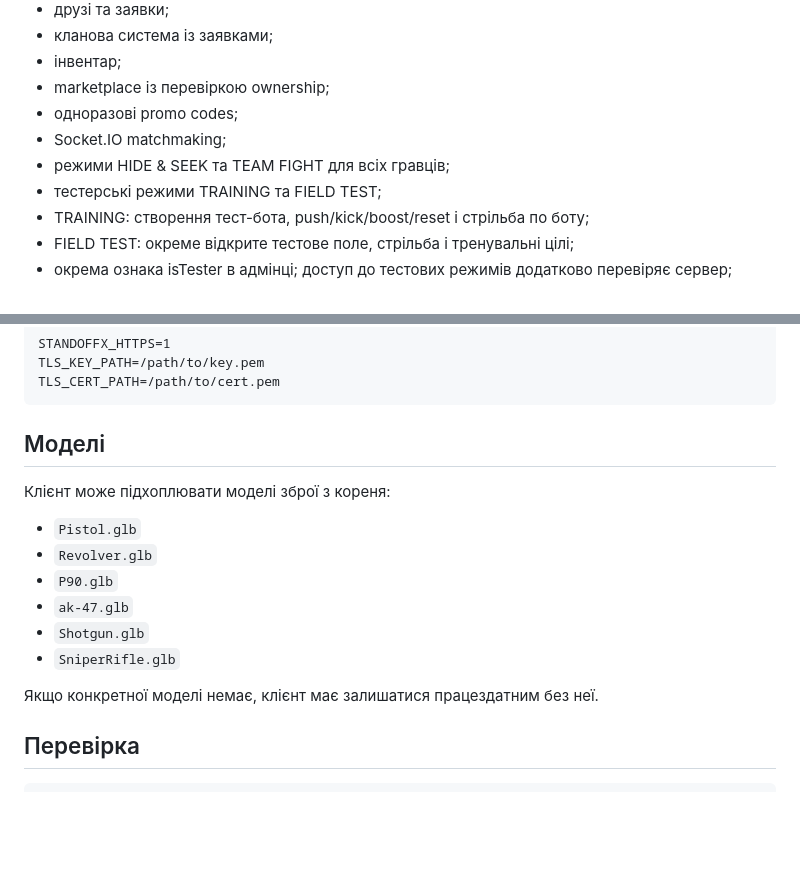
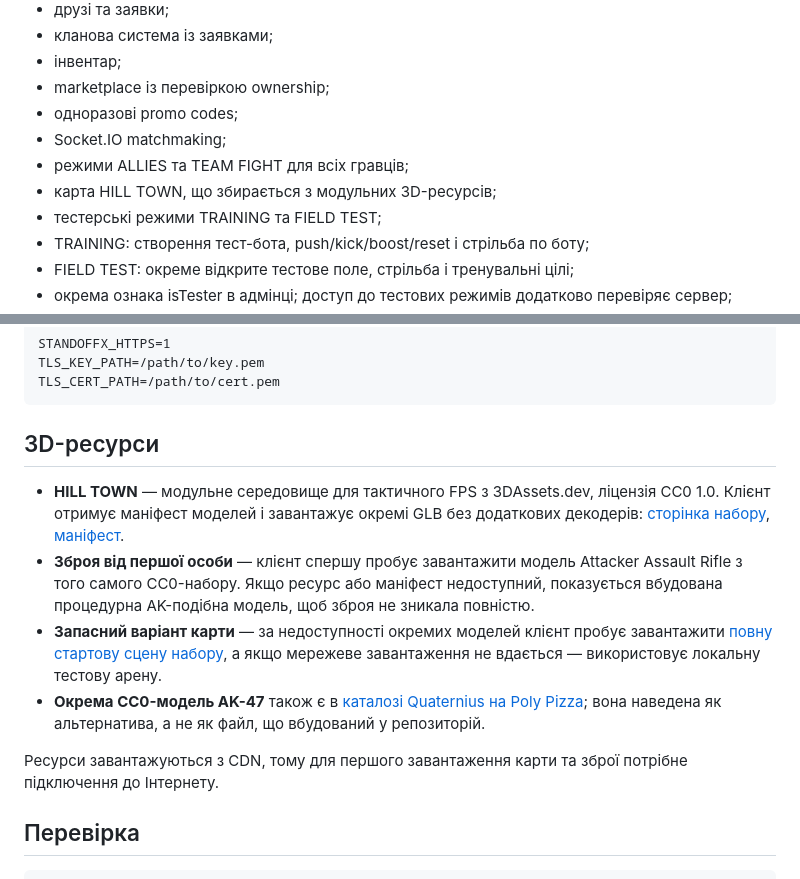
Before and after one commit to standoffX/StandoffX, a Markdown page: README.md, 2 parts joined by grey strips. Drawn GitHub-style; blank space fills up the shorter version.

Commit message:
Document Hill Town and weapon asset sources

````diff
--- a/README.md
+++ b/README.md
@@ -14,7 +14,8 @@ StandoffX — browser FPS prototype на Three.js + Socket.IO.
 - marketplace із перевіркою ownership;
 - одноразові promo codes;
 - Socket.IO matchmaking;
-- режими HIDE & SEEK та TEAM FIGHT для всіх гравців;
+- режими ALLIES та TEAM FIGHT для всіх гравців;
+- карта HILL TOWN, що збирається з модульних 3D-ресурсів;
 - тестерські режими TRAINING та FIELD TEST;
 - TRAINING: створення тест-бота, push/kick/boost/reset і стрільба по боту;
 - FIELD TEST: окреме відкрите тестове поле, стрільба і тренувальні цілі;
@@ -74,18 +75,14 @@ TLS_KEY_PATH=/path/to/key.pem
 TLS_CERT_PATH=/path/to/cert.pem
 ```
 
-## Моделі
+## 3D-ресурси
 
-Клієнт може підхоплювати моделі зброї з кореня:
+- **HILL TOWN** — модульне середовище для тактичного FPS з 3DAssets.dev, ліцензія CC0 1.0. Клієнт отримує маніфест моделей і завантажує окремі GLB без додаткових декодерів: [сторінка набору](https://3dassets.dev/packs/tactical-shooter-hill-town), [маніфест](https://3dassets.dev/api/v1/packs/tactical-shooter-hill-town).
+- **Зброя від першої особи** — клієнт спершу пробує завантажити модель Attacker Assault Rifle з того самого CC0-набору. Якщо ресурс або маніфест недоступний, показується вбудована процедурна AK-подібна модель, щоб зброя не зникала повністю.
+- **Запасний варіант карти** — за недоступності окремих моделей клієнт пробує завантажити [повну стартову сцену набору](https://cdn.3dassets.dev/assets/27595/v1/model.glb), а якщо мережеве завантаження не вдається — використовує локальну тестову арену.
+- **Окрема CC0-модель AK-47** також є в [каталозі Quaternius на Poly Pizza](https://poly.pizza/m/em1Hi9GuCv); вона наведена як альтернатива, а не як файл, що вбудований у репозиторій.
 
-- `Pistol.glb`
-- `Revolver.glb`
-- `P90.glb`
-- `ak-47.glb`
-- `Shotgun.glb`
-- `SniperRifle.glb`
-
-Якщо конкретної моделі немає, клієнт має залишатися працездатним без неї.
+Ресурси завантажуються з CDN, тому для першого завантаження карти та зброї потрібне підключення до Інтернету.
 
 ## Перевірка
 
````
